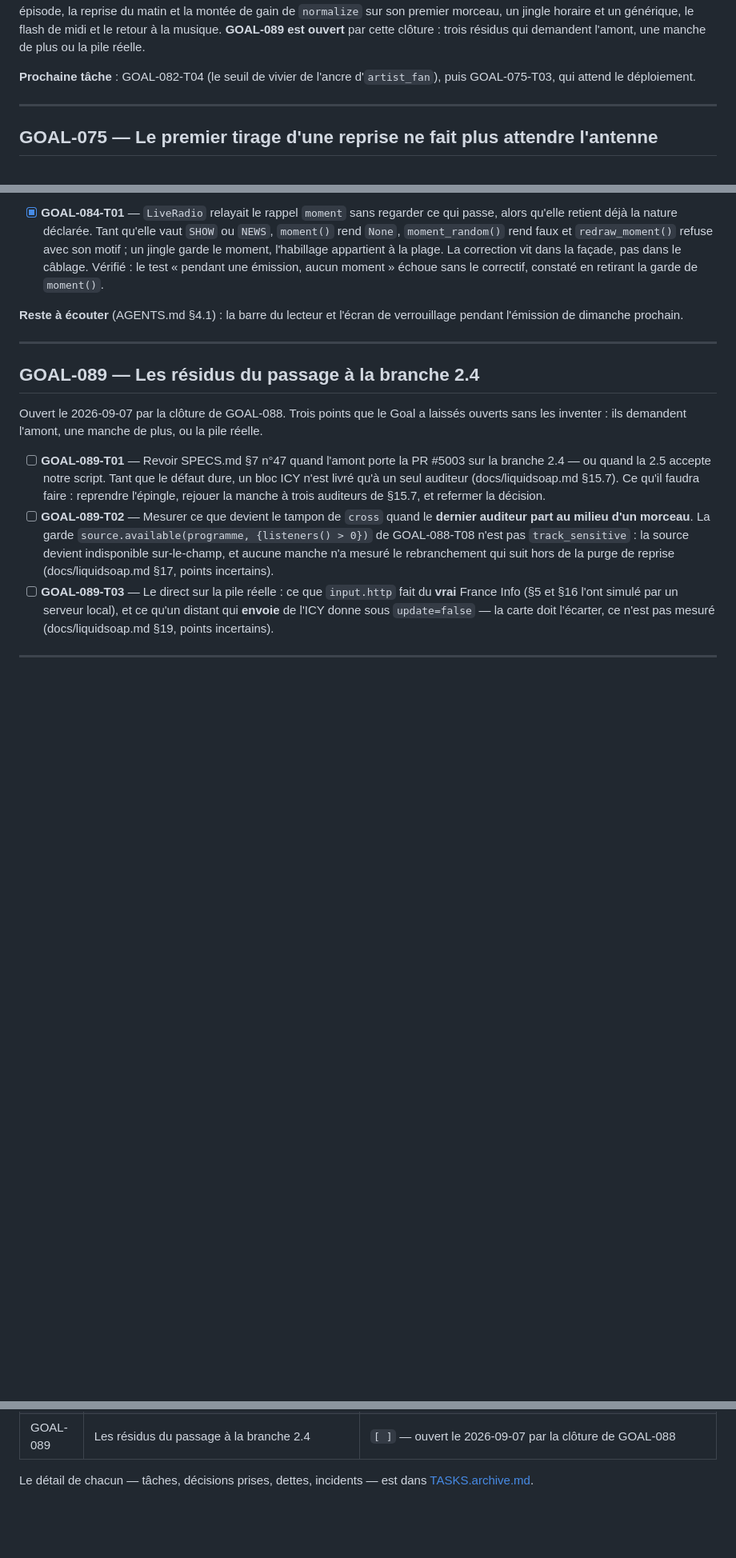
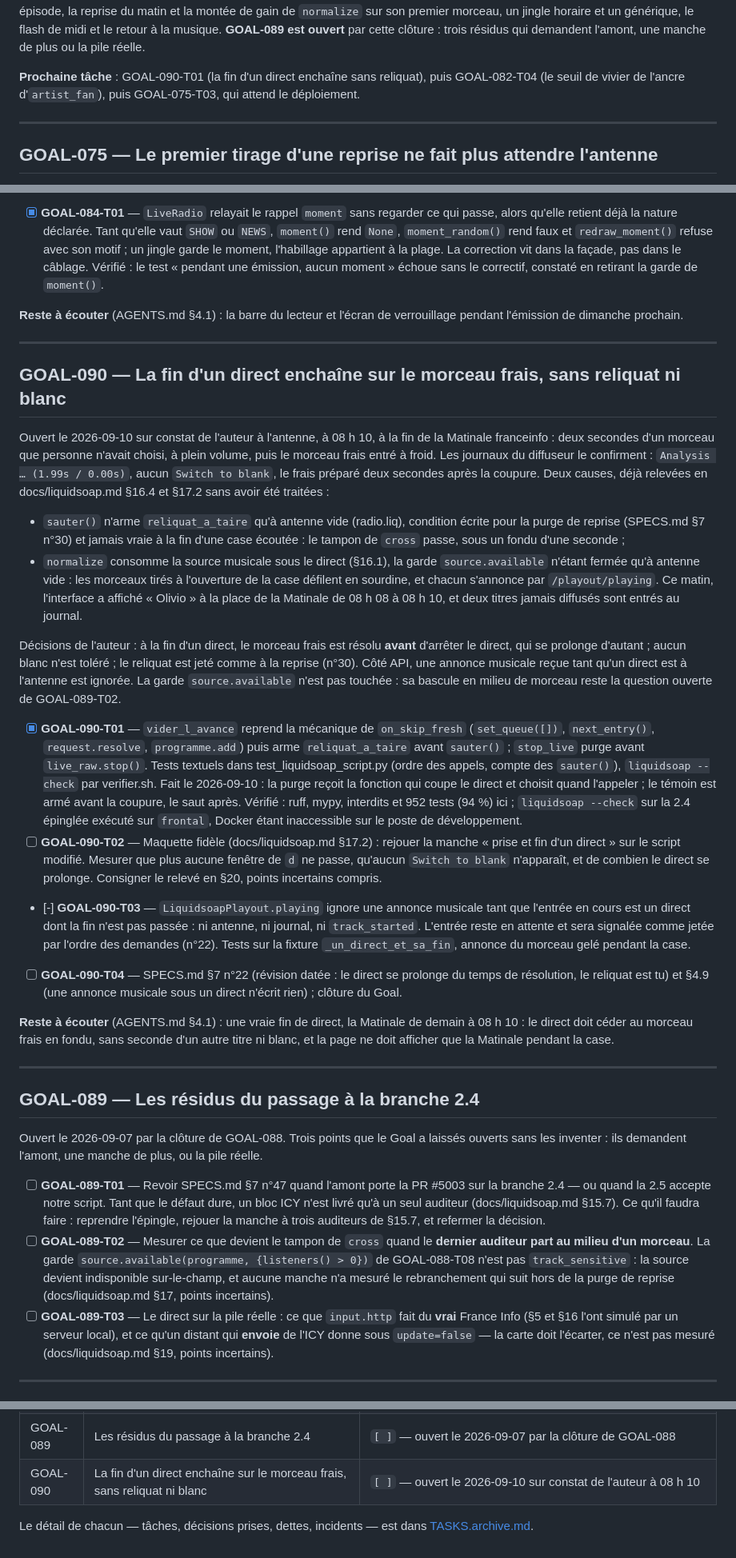
Before and after one commit to c4software/Personnal-WebRadio, a Markdown page: TASKS.md, 3 parts joined by grey strips. Shown at 80% size. GitHub-like rendering; blank space fills up the shorter version.

Commit message:
docs(harness): ouvrir GOAL-090 et clore sa première tâche
La fin d'un direct laissait passer deux secondes du morceau gelé puis un
morceau frais entré à froid, constaté à l'antenne le matin même. Le Goal
consigne les deux causes et les décisions prises.

Réf: GOAL-090-T01

```diff
--- a/TASKS.md
+++ b/TASKS.md
@@ -261,8 +261,9 @@ horaire et un générique, le flash de midi et le retour à la musique.
 **GOAL-089 est ouvert** par cette clôture : trois résidus qui demandent l'amont,
 une manche de plus ou la pile réelle.
 
-**Prochaine tâche** : GOAL-082-T04 (le seuil de vivier de l'ancre
-d'`artist_fan`), puis GOAL-075-T03, qui attend le déploiement.
+**Prochaine tâche** : GOAL-090-T01 (la fin d'un direct enchaîne sans
+reliquat), puis GOAL-082-T04 (le seuil de vivier de l'ancre d'`artist_fan`), puis
+GOAL-075-T03, qui attend le déploiement.
 
 ---
 
@@ -486,6 +487,63 @@ verrouillage pendant l'émission de dimanche prochain.
 
 ---
 
+## GOAL-090 — La fin d'un direct enchaîne sur le morceau frais, sans reliquat ni blanc
+
+Ouvert le 2026-09-10 sur constat de l'auteur à l'antenne, à 08 h 10, à la fin
+de la Matinale franceinfo : deux secondes d'un morceau que personne n'avait
+choisi, à plein volume, puis le morceau frais entré à froid. Les journaux du
+diffuseur le confirment : `Analysis … (1.99s / 0.00s)`, aucun `Switch to blank`,
+le frais préparé deux secondes après la coupure. Deux causes, déjà relevées en
+docs/liquidsoap.md §16.4 et §17.2 sans avoir été traitées :
+
+- `sauter()` n'arme `reliquat_a_taire` qu'à antenne vide (radio.liq), condition
+  écrite pour la purge de reprise (SPECS.md §7 n°30) et jamais vraie à la fin
+  d'une case écoutée : le tampon de `cross` passe, sous un fondu d'une seconde ;
+- `normalize` consomme la source musicale sous le direct (§16.1), la garde
+  `source.available` n'étant fermée qu'à antenne vide : les morceaux tirés à
+  l'ouverture de la case défilent en sourdine, et chacun s'annonce par
+  `/playout/playing`. Ce matin, l'interface a affiché « Olivio » à la place de
+  la Matinale de 08 h 08 à 08 h 10, et deux titres jamais diffusés sont entrés
+  au journal.
+
+Décisions de l'auteur : à la fin d'un direct, le morceau frais est résolu
+**avant** d'arrêter le direct, qui se prolonge d'autant ; aucun blanc n'est
+toléré ; le reliquat est jeté comme à la reprise (n°30). Côté API, une annonce
+musicale reçue tant qu'un direct est à l'antenne est ignorée. La garde
+`source.available` n'est pas touchée : sa bascule en milieu de morceau reste la
+question ouverte de GOAL-089-T02.
+
+- [x] **GOAL-090-T01** — `vider_l_avance` reprend la mécanique de `on_skip_fresh`
+      (`set_queue([])`, `next_entry()`, `request.resolve`, `programme.add`) puis
+      arme `reliquat_a_taire` avant `sauter()` ; `stop_live` purge avant
+      `live_raw.stop()`. Tests textuels dans test_liquidsoap_script.py (ordre des
+      appels, compte des `sauter()`), `liquidsoap --check` par verifier.sh.
+      Fait le 2026-09-10 : la purge reçoit la fonction qui coupe le direct et
+      choisit quand l'appeler ; le témoin est armé avant la coupure, le saut
+      après. Vérifié : ruff, mypy, interdits et 952 tests (94 %) ici ;
+      `liquidsoap --check` sur la 2.4 épinglée exécuté sur `frontal`, Docker
+      étant inaccessible sur le poste de développement.
+- [ ] **GOAL-090-T02** — Maquette fidèle (docs/liquidsoap.md §17.2) : rejouer la
+      manche « prise et fin d'un direct » sur le script modifié. Mesurer que plus
+      aucune fenêtre de `d` ne passe, qu'aucun `Switch to blank` n'apparaît, et de
+      combien le direct se prolonge. Consigner le relevé en §20, points incertains
+      compris.
+- [-] **GOAL-090-T03** — `LiquidsoapPlayout.playing` ignore une annonce musicale
+      tant que l'entrée en cours est un direct dont la fin n'est pas passée : ni
+      antenne, ni journal, ni `track_started`. L'entrée reste en attente et sera
+      signalée comme jetée par l'ordre des demandes (n°22). Tests sur la fixture
+      `_un_direct_et_sa_fin`, annonce du morceau gelé pendant la case.
+- [ ] **GOAL-090-T04** — SPECS.md §7 n°22 (révision datée : le direct se prolonge
+      du temps de résolution, le reliquat est tu) et §4.9 (une annonce musicale
+      sous un direct n'écrit rien) ; clôture du Goal.
+
+**Reste à écouter** (AGENTS.md §4.1) : une vraie fin de direct, la Matinale de
+demain à 08 h 10 : le direct doit céder au morceau frais en fondu, sans
+seconde d'un autre titre ni blanc, et la page ne doit afficher que la Matinale
+pendant la case.
+
+---
+
 ## GOAL-089 — Les résidus du passage à la branche 2.4
 
 Ouvert le 2026-09-07 par la clôture de GOAL-088. Trois points que le Goal a
@@ -604,6 +662,7 @@ ou la pile réelle.
 | GOAL-087 | Après un « Passer », les deux entrées en vol sont des épisodes | `[x]` — clos le 2026-09-06 ; **reste à écouter** un vrai « Passer » en plage, l'épisode qui prend l'antenne et celui qui suit |
 | GOAL-088 | Le flux annonce le titre en cours aux lecteurs (ICY) | `[x]` — clos le 2026-09-07 ; **écoute validée le 2026-09-07** pour le titre affiché ; **reste à écouter** un changement de titre sans décrochage, deux lecteurs en même temps, et le reste de la matrice des lecteurs |
 | GOAL-089 | Les résidus du passage à la branche 2.4 | `[ ]` — ouvert le 2026-09-07 par la clôture de GOAL-088 |
+| GOAL-090 | La fin d'un direct enchaîne sur le morceau frais, sans reliquat ni blanc | `[ ]` — ouvert le 2026-09-10 sur constat de l'auteur à 08 h 10 |
 
 Le détail de chacun — tâches, décisions prises, dettes, incidents — est dans
 [TASKS.archive.md](./TASKS.archive.md).
```
